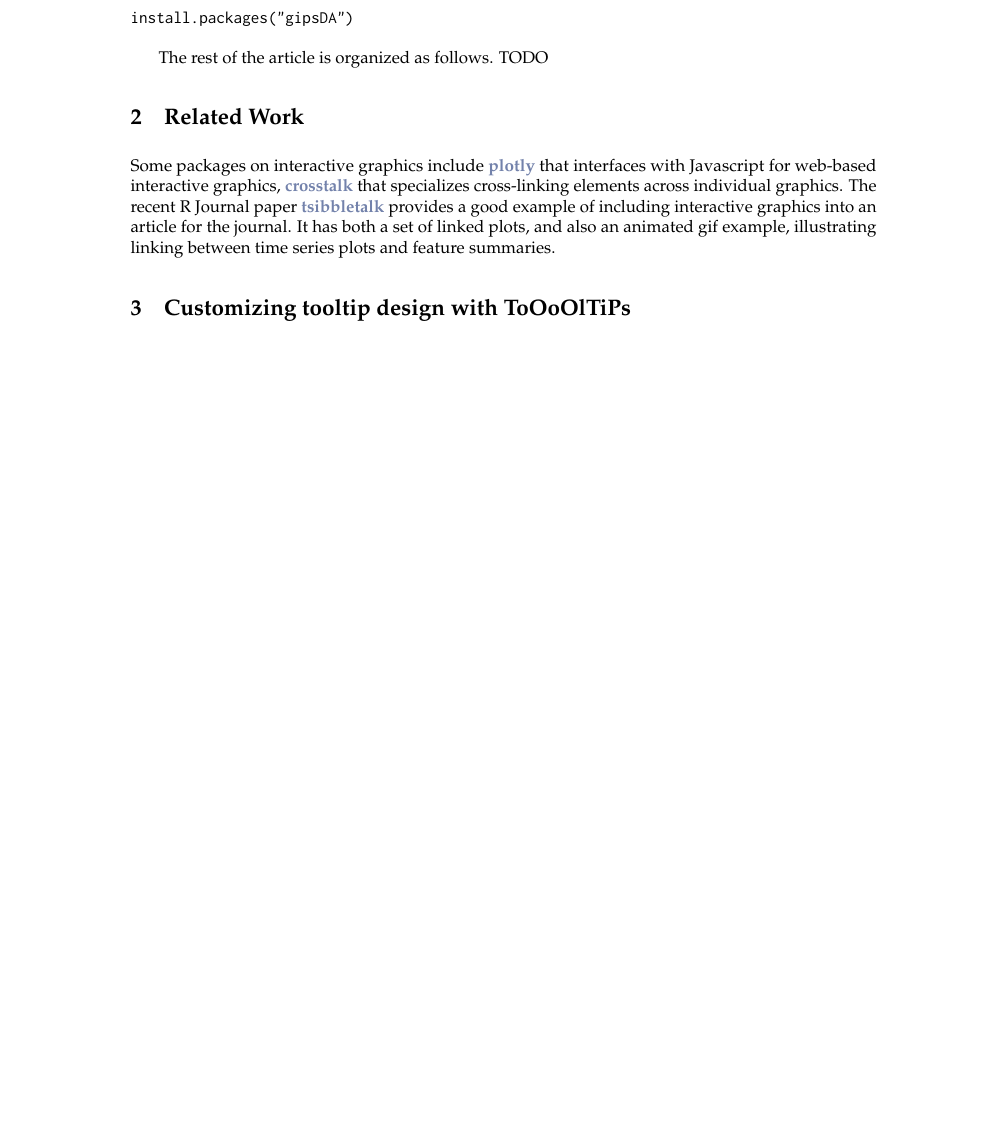
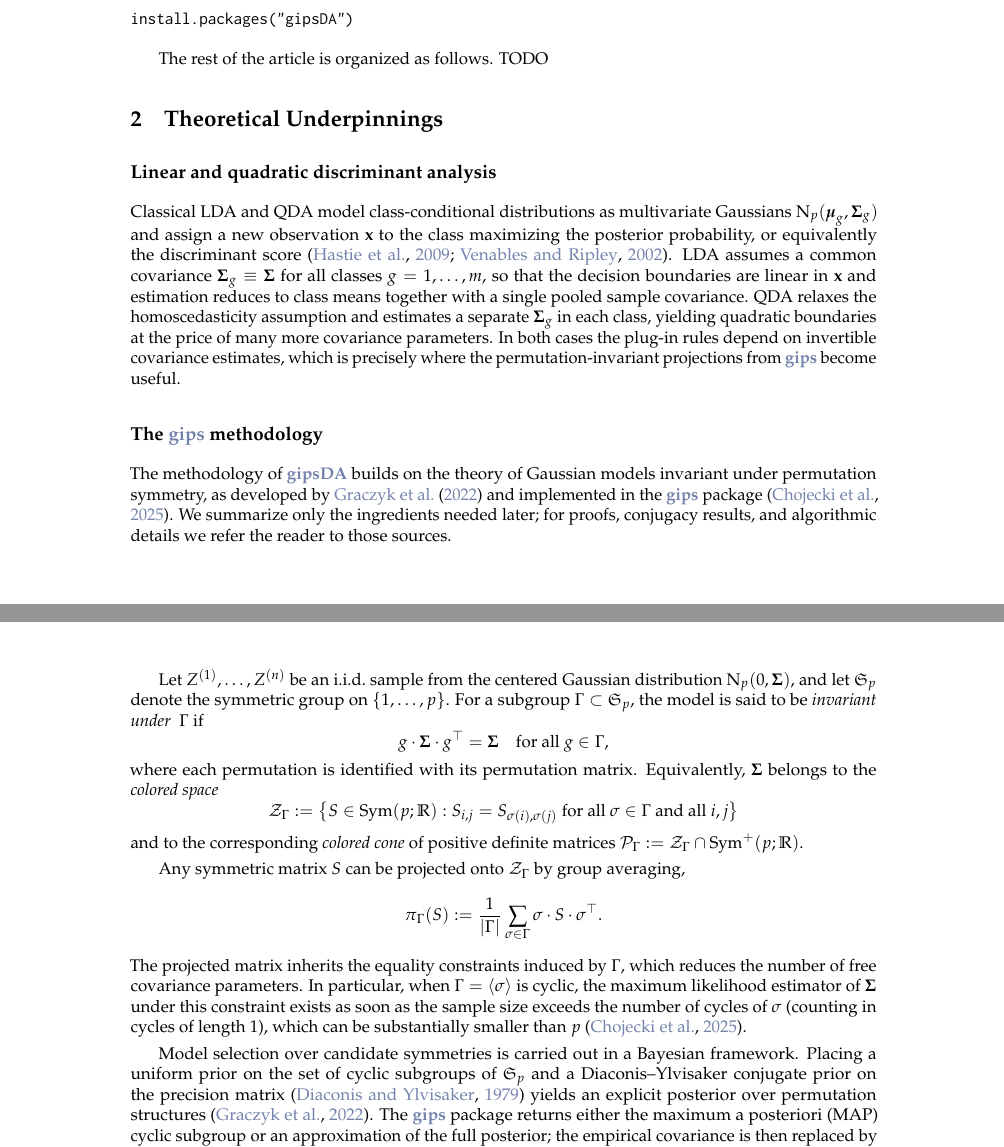
Before and after one commit to fantasy2fry/gipsDA_paper, an R Markdown document (paper/gipsDA-paper.Rmd): part of page 2 of 5 before the commit and two parts of pages 2 and 3 of 6 after it, the two joined at a grey line, cut so that both start at the same text, the shorter picture padded with empty space. The pictures show the output file paper/gipsDA-paper.pdf that the author committed with the source.

Commit message:
Section 2: theory

```diff
--- a/paper/gipsDA-paper.Rmd
+++ b/paper/gipsDA-paper.Rmd
@@ -109,8 +109,43 @@ install.packages("gipsDA")
 
 The rest of the article is organized as follows. TODO
 
-# Related Work
+# Theoretical Underpinnings
 
-Some packages on interactive graphics include \CRANpkg{plotly} that interfaces with Javascript for web-based interactive graphics, \CRANpkg{crosstalk} that specializes cross-linking elements across individual graphics.  The recent R Journal paper \CRANpkg{tsibbletalk} provides a good example of including interactive graphics into an article for the journal. It has both a set of linked plots, and also an animated gif example, illustrating linking between time series plots and feature summaries.
+## Linear and quadratic discriminant analysis
 
-# Customizing tooltip design with \pkg{ToOoOlTiPs}
+Classical LDA and QDA model class-conditional distributions as multivariate Gaussians $\mathrm{N}_p(\boldsymbol{\mu}_g,\boldsymbol{\Sigma}_g)$ and assign a new observation $\mathbf{x}$ to the class maximizing the posterior probability, or equivalently the discriminant score [@elemstats; @venables2002]. LDA assumes a common covariance $\boldsymbol{\Sigma}_g\equiv\boldsymbol{\Sigma}$ for all classes $g=1,\ldots,m$, so that the decision boundaries are linear in $\mathbf{x}$ and estimation reduces to class means together with a single pooled sample covariance. QDA relaxes the homoscedasticity assumption and estimates a separate $\boldsymbol{\Sigma}_g$ in each class, yielding quadratic boundaries at the price of many more covariance parameters. In both cases the plug-in rules depend on invertible covariance estimates, which is precisely where the permutation-invariant projections from \CRANpkg{gips} become useful.
+
+## The \CRANpkg{gips} methodology
+
+The methodology of \CRANpkg{gipsDA} builds on the theory of Gaussian models invariant under permutation symmetry, as developed by @10.1214/22-AOS2174 and implemented in the \CRANpkg{gips} package [@JSSv112i07]. We summarize only the ingredients needed later; for proofs, conjugacy results, and algorithmic details we refer the reader to those sources.
+
+Let $Z^{(1)},\ldots,Z^{(n)}$ be an i.i.d.\ sample from the centered Gaussian distribution $\mathrm{N}_p(0,\boldsymbol{\Sigma})$, and let $\mathfrak{S}_p$ denote the symmetric group on $\{1,\ldots,p\}$. For a subgroup $\Gamma\subset\mathfrak{S}_p$, the model is said to be *invariant under*  $\ \Gamma$ if
+$$
+g\cdot\boldsymbol{\Sigma}\cdot g^\top = \boldsymbol{\Sigma}
+\quad\text{for all } g\in\Gamma,
+$$
+where each permutation is identified with its permutation matrix. Equivalently, $\boldsymbol{\Sigma}$ belongs to the *colored space*
+$$
+\mathcal{Z}_{\Gamma}
+:=
+\bigl\{
+S\in\mathrm{Sym}(p;\mathbb{R})
+:
+S_{i,j}=S_{\sigma(i),\sigma(j)}
+\text{ for all }\sigma\in\Gamma
+\text{ and all }i,j
+\bigr\}
+$$
+and to the corresponding *colored cone* of positive definite matrices $\mathcal{P}_{\Gamma}:=\mathcal{Z}_{\Gamma}\cap\mathrm{Sym}^+(p;\mathbb{R})$.
+
+Any symmetric matrix $S$ can be projected onto $\mathcal{Z}_{\Gamma}$ by group averaging,
+$$
+\pi_{\Gamma}(S)
+:=
+\frac{1}{|\Gamma|}
+\sum_{\sigma\in\Gamma}
+\sigma\cdot S\cdot\sigma^\top.
+$$
+The projected matrix inherits the equality constraints induced by $\Gamma$, which reduces the number of free covariance parameters. In particular, when $\Gamma=\langle\sigma\rangle$ is cyclic, the maximum likelihood estimator of $\boldsymbol{\Sigma}$ under this constraint exists as soon as the sample size exceeds the number of cycles of $\sigma$ (counting in cycles of length 1), which can be substantially smaller than $p$ [@JSSv112i07].
+
+Model selection over candidate symmetries is carried out in a Bayesian framework. Placing a uniform prior on the set of cyclic subgroups of $\mathfrak{S}_p$ and a Diaconis--Ylvisaker conjugate prior on the precision matrix [@diaconis1979conjugate] yields an explicit posterior over permutation structures [@10.1214/22-AOS2174]. The \CRANpkg{gips} package returns either the maximum a posteriori (MAP) cyclic subgroup or an approximation of the full posterior; the empirical covariance is then replaced by its projection onto the corresponding invariant cone. For $p\le 9$ the search can be exhaustive, while for larger $p$ a Metropolis--Hastings sampler is used [@JSSv112i07]. Multi-sample Bayesian selection over several covariance matrices that share one permutation structure is also available in \CRANpkg{gips} (version $\ge 1.3.0$).
```
Also changed, not shown: paper/gipsDA-paper.pdf, paper/gipsDA-paper.tex, paper/gipsDA-paper.Rmd (22 more changed lines), 3 other files.
